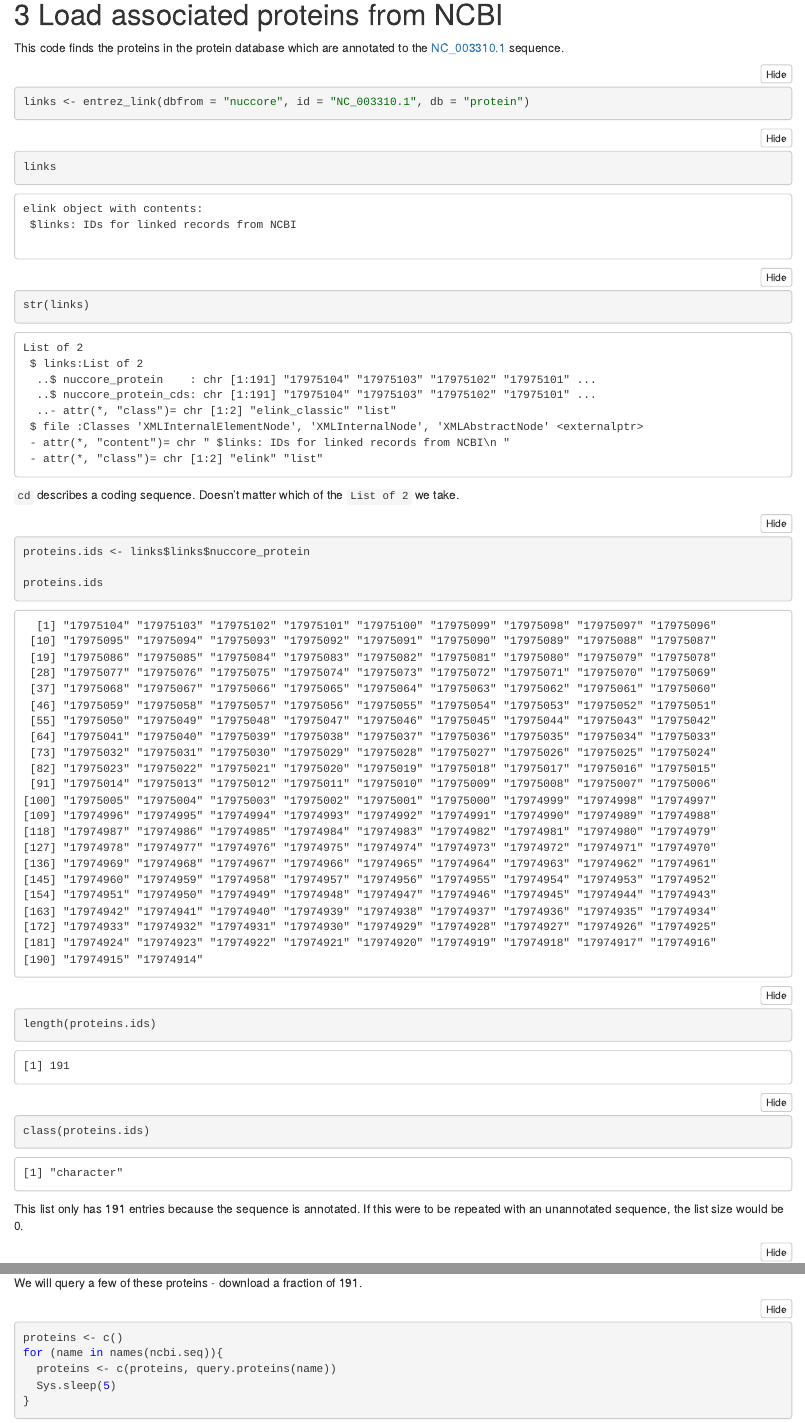
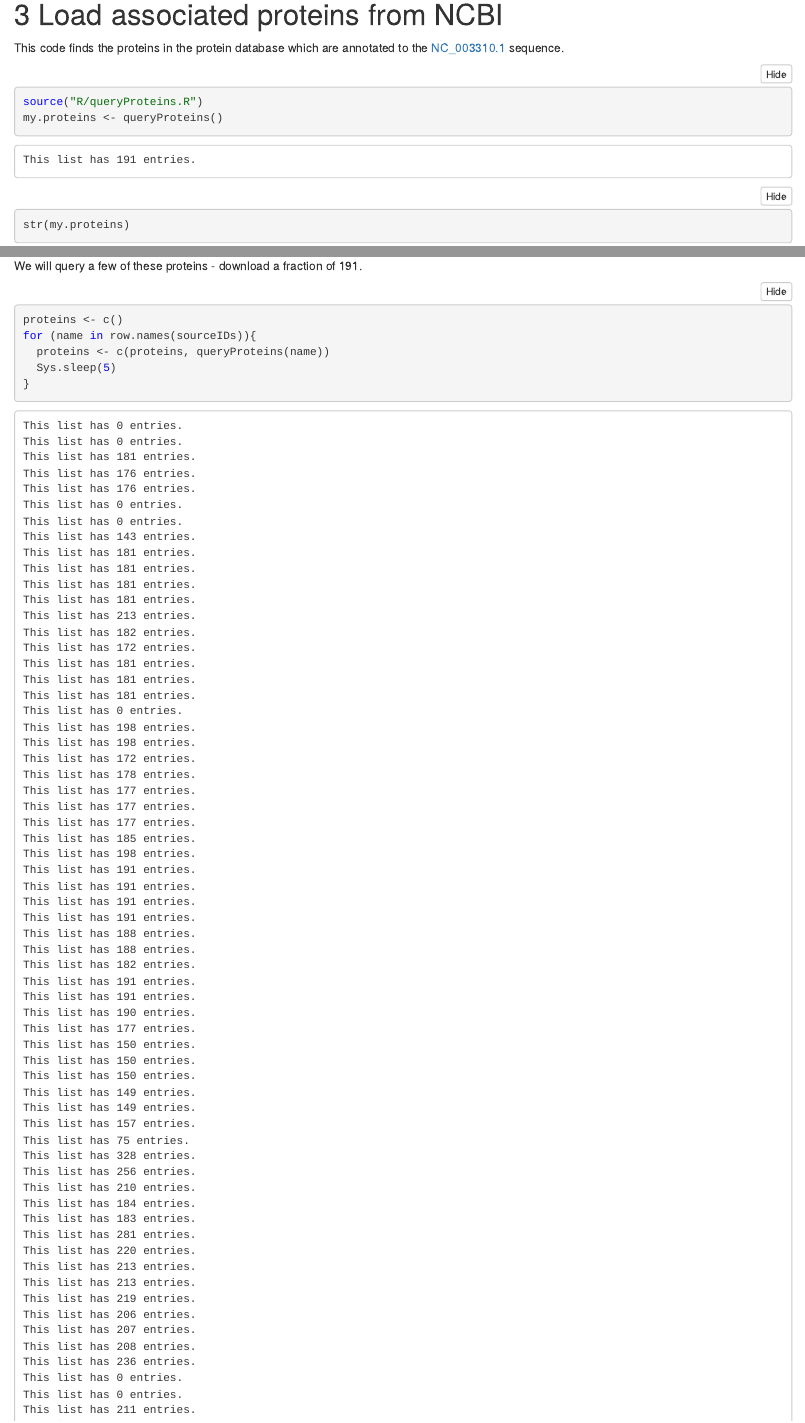
Before and after one commit to martell-395/monkeypox-genetics, an R Markdown document (R Markdown Monkeypox notebook.Rmd): the page in a window 1100 px wide, from 3110 px down, and a second part further down, joined at a grey line. The pictures show the output file R Markdown Monkeypox notebook.nb.html that the author committed with the source, opened offline.

Commit message:
Finished part 3

````diff
--- a/R Markdown Monkeypox notebook.Rmd
+++ b/R Markdown Monkeypox notebook.Rmd
@@ -122,24 +122,7 @@
 
 # 3 Load associated proteins from NCBI
 This code finds the proteins in the protein database which are annotated to the [NC_003310.1](https://www.ncbi.nlm.nih.gov/nuccore/NC_003310.1/) sequence.
-```{r}
-links <- entrez_link(dbfrom = "nuccore", id = "NC_003310.1", db = "protein")
-```
 
 ```{r}
-links
-str(links)
-```
-`cd` describes a coding sequence. Doesn't matter which of the `List of 2` we take.
-
-```{r}
-proteins.ids <- links$links$nuccore_protein
-
-proteins.ids
-length(proteins.ids)
-class(proteins.ids)
-```
-
-This list only has 191 entries because the sequence is annotated. If this were to be repeated with an unannotated sequence, the list size would be 0.
-
-```{r}
+source("R/queryProteins.R")
+my.proteins <- queryProteins()
@@ -167,8 +136,8 @@
 We will query a few of these proteins - download a fraction of 191.
 ```{r}
 proteins <- c()
-for (name in names(ncbi.seq)){
-  proteins <- c(proteins, query.proteins(name))
+for (name in row.names(sourceIDs)){
+  proteins <- c(proteins, queryProteins(name))
   Sys.sleep(5)
 }
 ```
````
Also changed, not shown: R Markdown Monkeypox notebook.nb.html, R Markdown Monkeypox notebook.Rmd (28 more changed lines).
